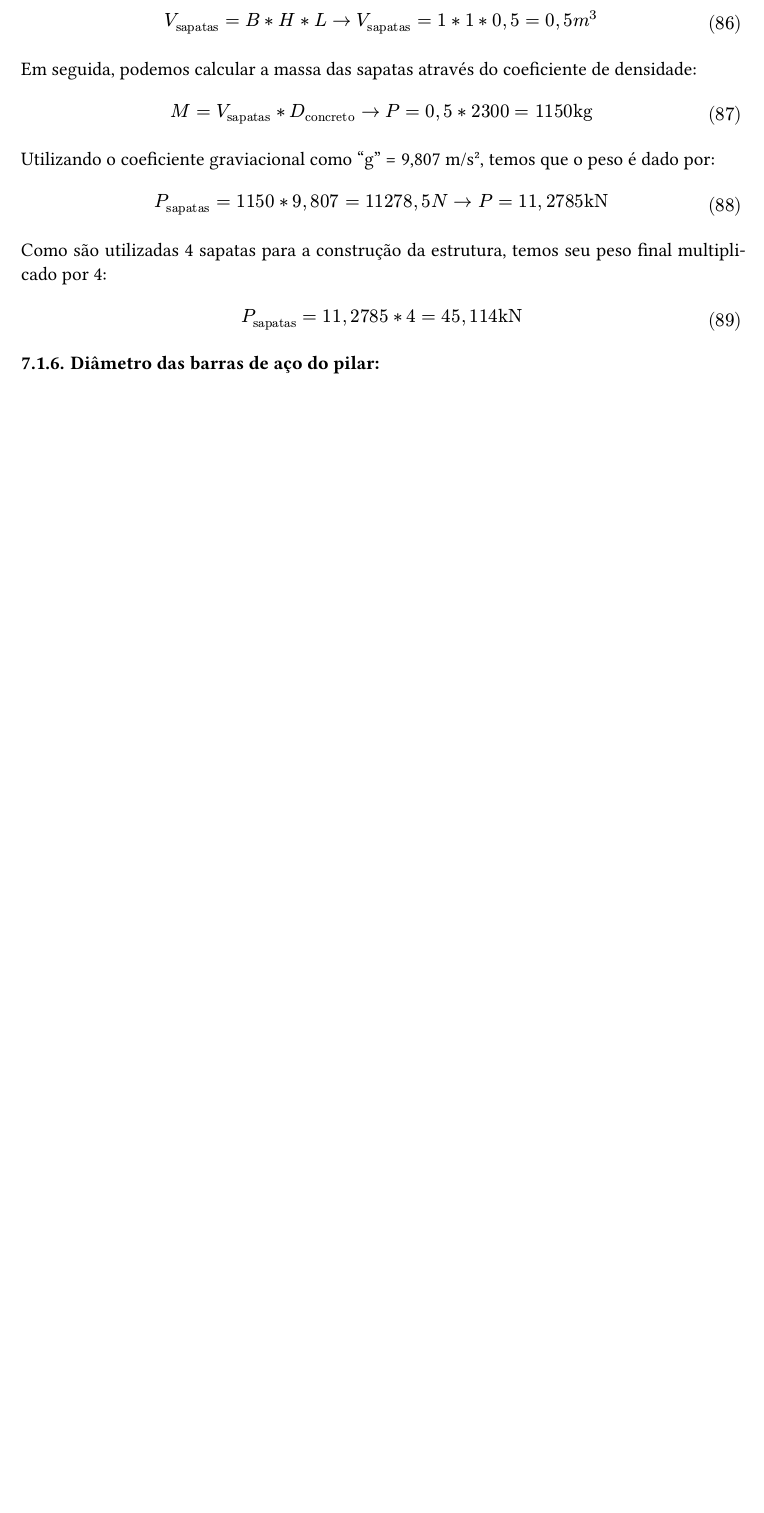
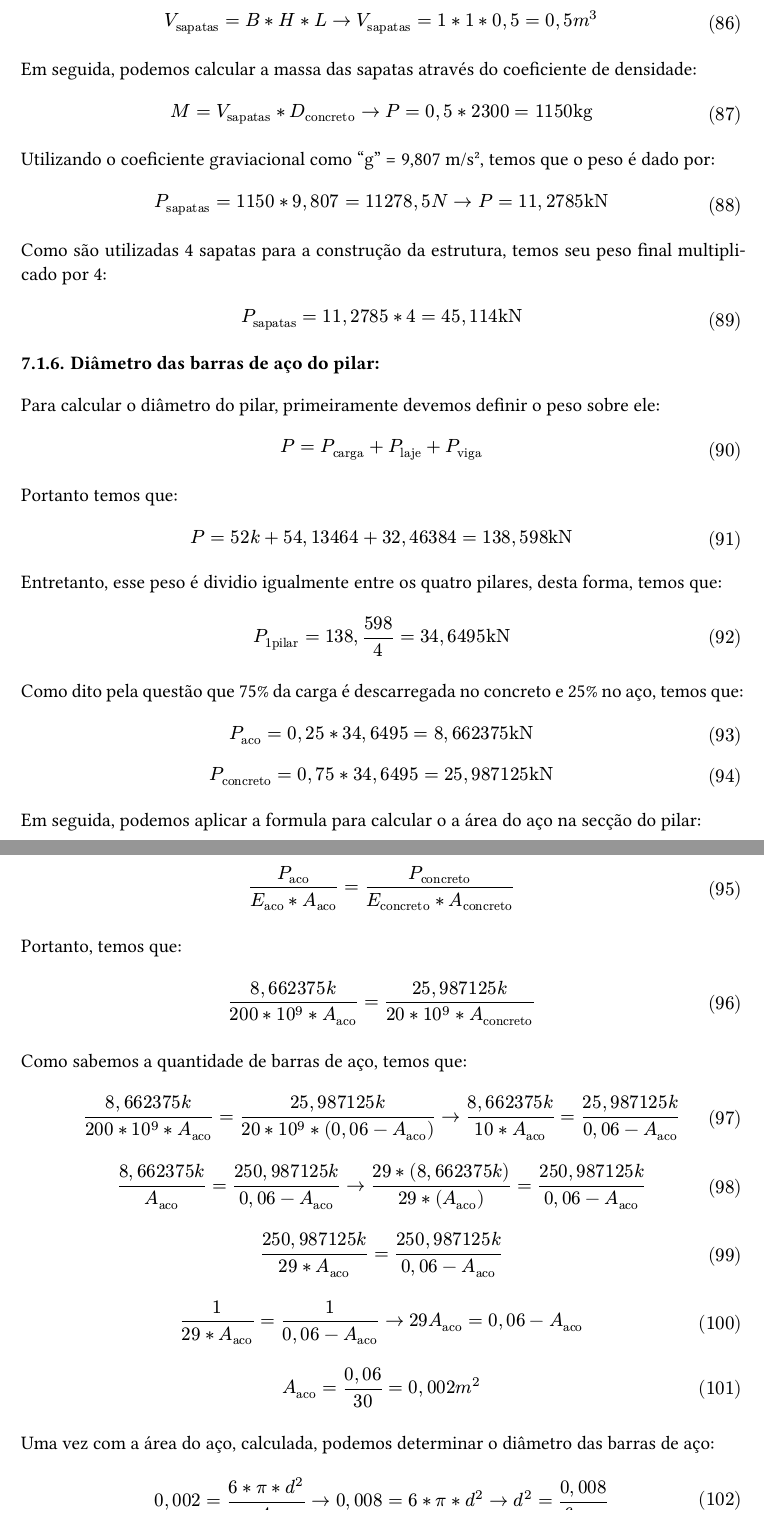
Before and after one commit to arthurcadore/eng-telecom-workbook, a Typst document (semester-7/MEC/finalproject/homework.typ): part of page 20 of 21 before the commit and two parts of pages 20 and 21 of 22 after it, the two joined at a grey line, cut so that both start at the same text, the shorter picture padded with empty space. The pictures show the PDF file semester-7/MEC/finalproject/homework.pdf that the author committed with the source.

Commit message:
:sparkles: added new code to main

```diff
--- a/semester-7/MEC/finalproject/homework.typ
+++ b/semester-7/MEC/finalproject/homework.typ
@@ -787,7 +787,82 @@ $
 
 === Diâmetro das barras de aço do pilar:
 
+Para calcular o diâmetro do pilar, primeiramente devemos definir o peso sobre ele:
+
+$
+P = P_"carga" + P_"laje" + P_"viga"
+$
+
+Portanto temos que:
+
+$
+P = 52k + 54,13464 + 32,46384 = 138,598"kN"
+$
+
+
+Entretanto, esse peso é dividio igualmente entre os quatro pilares, desta forma, temos que:
+
+$
+P_"1pilar" = 138,598 / 4 = 34,6495"kN"
+$
+
+Como dito pela questão que 75% da carga é descarregada no concreto e 25% no aço, temos que:
+
+$
+P_"aco" = 0,25 * 34,6495 = 8,662375"kN"
+$
+$
+P_"concreto" = 0,75 * 34,6495 = 25,987125"kN"
+$
+
+Em seguida, podemos aplicar a formula para calcular o a área do aço na secção do pilar:
+
+$
+P_"aco"/ (E_"aco" * A_"aco") = P_"concreto" / (E_"concreto" * A_"concreto")
+$
+
+Portanto, temos que:
+
+$
+(8,662375k )/ (200 * 10^9 * A_"aco") = (25,987125k) / (20 * 10^9 * A_"concreto")
+$
+
+Como sabemos a quantidade de barras de aço, temos que:
+
+$
+(8,662375k )/ (200 * 10^9 * A_"aco") = (25,987125k) / (20 * 10^9 * (0,06 - A_"aco")) -> (8,662375k )/ (10 * A_"aco") = (25,987125k) / (0,06 - A_"aco")
+$
+
+$
+(8,662375k )/ (A_"aco") = (250,987125k) / (0,06 - A_"aco") -> (29 * (8,662375k ))/ (29 * (A_"aco")) = (250,987125k) / (0,06 - A_"aco")
+$
+
+$
+(250,987125k)/ (29 * A_"aco") = (250,987125k) / (0,06 - A_"aco")
+$
+
+$
+1 / (29 * A_"aco") = 1 / (0,06 - A_"aco") -> 29 A_"aco" = 0,06 - A_"aco"
+$
+
+$
+A_"aco" = (0,06) / 30 = 0,002m^2
+$
+
+Uma vez com a área do aço, calculada, podemos determinar o diâmetro das barras de aço:
+
+$
+0,002 = (6 * pi * d^2) / 4 -> 0,008 = 6 * pi * d^2 -> d^2 = (0,008) / (6 * pi)
+$
+
+$
+ d^2 = 0.00042441318 -> d = sqrt(0.00042441318) = 0.0206012m
+$
 === Tensão exercida sobre o solo pelas sapatas:
+
+
+
+
 
 === Diâmetro das barras de aço do pilar:
 
```
Also changed, not shown: semester-7/MEC/finalproject/homework.pdf.
